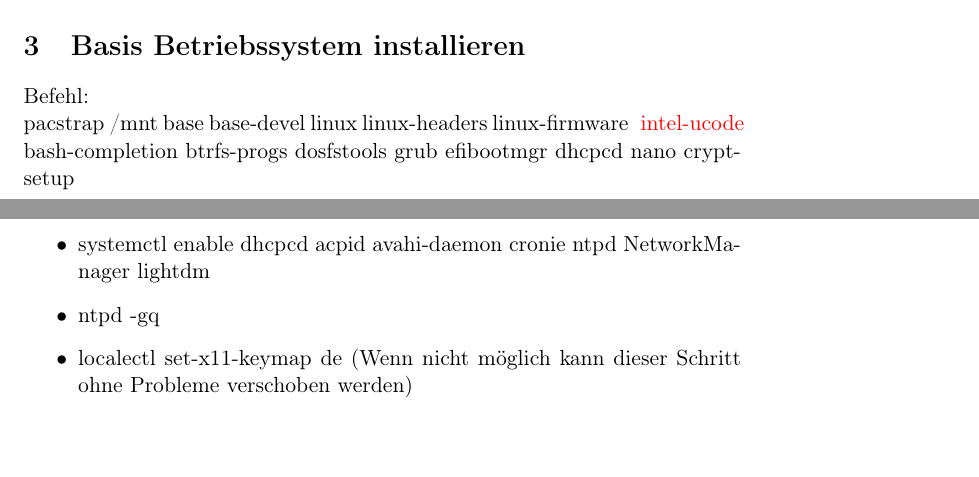
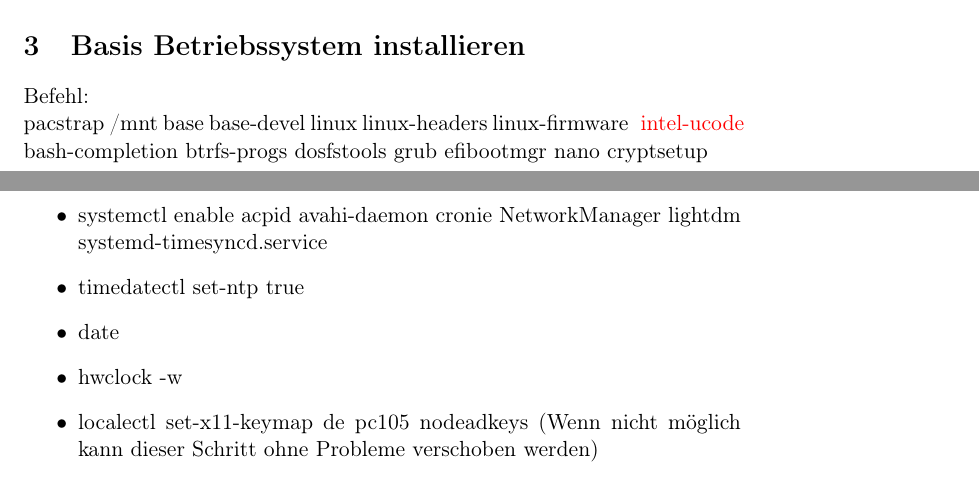
Before and after one commit to maxivhuber/Encrypted-Arch-Linux-Btrfs, a LaTeX document (Encrypted_Arch.tex): two parts of pages 4 and 5 of 10 before the commit and two parts of pages 4 and 6 of 10 after it, joined at a grey line, cut so that both start at the same text. Compiled offline with pdfLaTeX.

Commit message:
Update 26.02.2020

```diff
--- a/Encrypted_Arch.tex
+++ b/Encrypted_Arch.tex
@@ -90,7 +90,7 @@ mkfs.vfat -F 32 -n EFI /dev/sdx
 \section{Basis Betriebssystem installieren}
 Befehl:
 
-pacstrap /mnt base base-devel linux linux-headers  linux-firmware  \textcolor{red}{\text{ intel-ucode}} bash-completion btrfs-progs dosfstools grub efibootmgr dhcpcd nano cryptsetup
+pacstrap /mnt base base-devel linux linux-headers  linux-firmware  \textcolor{red}{\text{ intel-ucode}} bash-completion btrfs-progs dosfstools grub efibootmgr nano cryptsetup
 \section{Einrichten des Betriebssystems}
 \begin{itemize}
 \item genfstab -U /mnt >{}> /mnt/etc/fstab
@@ -120,9 +124,11 @@ Einkommentieren: de\_DE.UTF-8
 greeter-session=\textcolor{red}{\text{ lightdm-webkit2-greeter}}
 
 hinzufügen.
-\item systemctl enable dhcpcd acpid avahi-daemon cronie ntpd NetworkManager lightdm
-\item ntpd -gq
-\item localectl set-x11-keymap de (Wenn nicht möglich kann dieser Schritt ohne Probleme verschoben werden)
+\item systemctl enable acpid avahi-daemon cronie NetworkManager lightdm systemd-timesyncd.service
+\item timedatectl set-ntp true
+\item date
+\item hwclock -w
+\item localectl set-x11-keymap de pc105 nodeadkeys (Wenn nicht möglich kann dieser Schritt ohne Probleme verschoben werden)
 \end{itemize}
 \subsection{Gnome Pakete}
 Möchten wir eine Gnome Installation, können wir anstatt der xfce4 Pakete, die Paketgruppe \textcolor{red}{\text{gnome }} installieren.
```
Also changed, not shown: Encrypted_Arch.pdf, Encrypted_Arch.tex (6 more changed lines).
